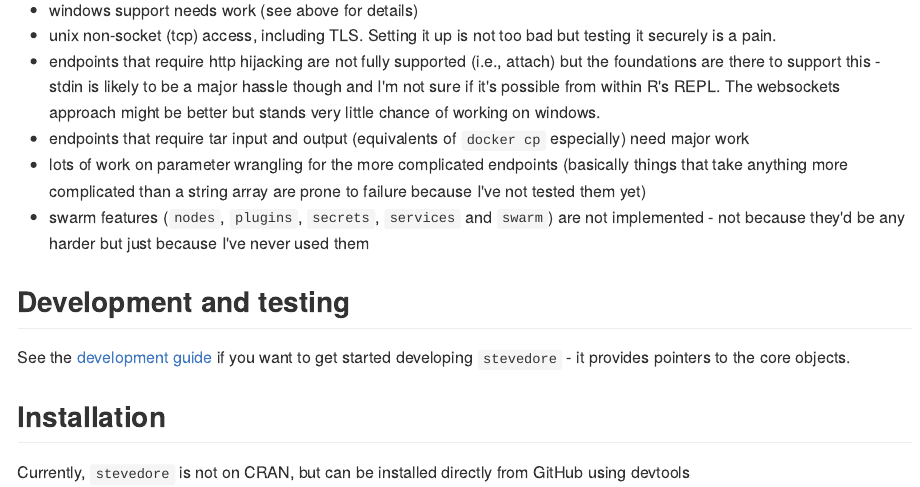
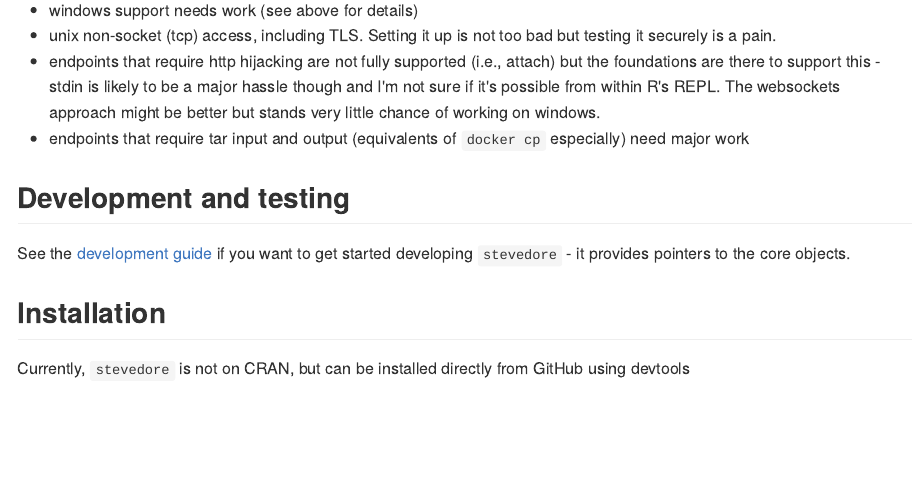
Before and after one commit to richfitz/stevedore, an R Markdown document (README.Rmd): the page in a window 1100 px wide, from 17410 px down. The pictures show the output file README.md that the author committed with the source, drawn offline in the style of GitHub; badge pictures from the web are left out.

Commit message:
Swarm endpoints are now implemented

```diff
--- a/README.Rmd
+++ b/README.Rmd
@@ -131,8 +131,6 @@ There is still a lot of work to do here:
 * unix non-socket (tcp) access, including TLS.  Setting it up is not too bad but testing it securely is a pain.
 * endpoints that require http hijacking are not fully supported (i.e., attach) but the foundations are there to support this - stdin is likely to be a major hassle though and I'm not sure if it's possible from within R's REPL.  The websockets approach might be better but stands very little chance of working on windows.
 * endpoints that require tar input and output (equivalents of `docker cp` especially) need major work
-* lots of work on parameter wrangling for the more complicated endpoints (basically things that take anything more complicated than a string array are prone to failure because I've not tested them yet)
-* swarm features (`nodes`, `plugins`, `secrets`, `services` and `swarm`) are not implemented - not because they'd be any harder but just because I've never used them
 
 
 ## Development and testing
```
Also changed, not shown: README.md.
